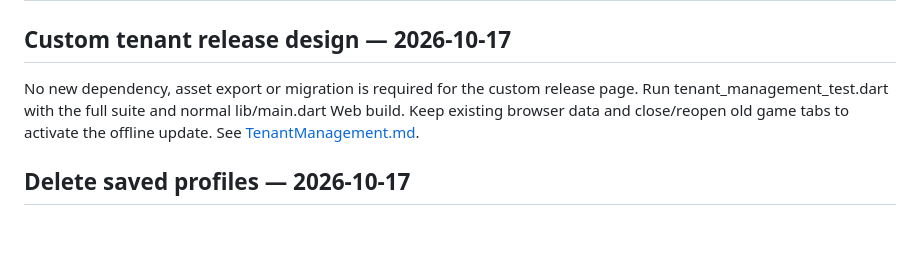
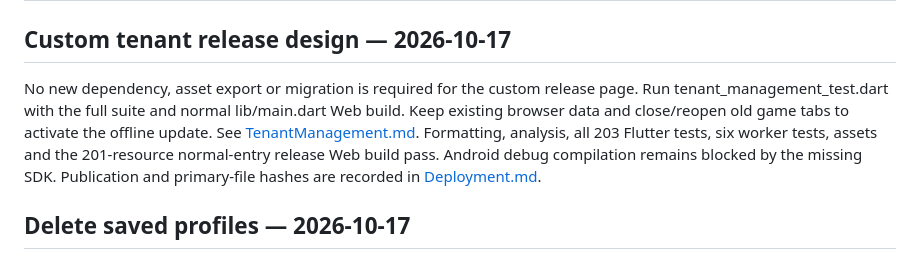
Before and after one commit to norfabagas/building-management-tycoon-game, a Markdown page: docs/Setup.md, the part around the change. Drawn GitHub-style; blank space fills up the shorter version.

```diff
--- a/docs/Setup.md
+++ b/docs/Setup.md
@@ -2,7 +2,7 @@
 
 ## Custom tenant release design — 2026-10-17
 
-No new dependency, asset export or migration is required for the custom release page. Run tenant_management_test.dart with the full suite and normal lib/main.dart Web build. Keep existing browser data and close/reopen old game tabs to activate the offline update. See [TenantManagement.md](TenantManagement.md).
+No new dependency, asset export or migration is required for the custom release page. Run tenant_management_test.dart with the full suite and normal lib/main.dart Web build. Keep existing browser data and close/reopen old game tabs to activate the offline update. See [TenantManagement.md](TenantManagement.md). Formatting, analysis, all 203 Flutter tests, six worker tests, assets and the 201-resource normal-entry release Web build pass. Android debug compilation remains blocked by the missing SDK. Publication and primary-file hashes are recorded in [Deployment.md](Deployment.md).
 
 ## Delete saved profiles — 2026-10-17
 
```
Also changed, not shown: PROJECTS.md (+2 -0 lines), docs/Deployment.md (+14 -0 lines).
